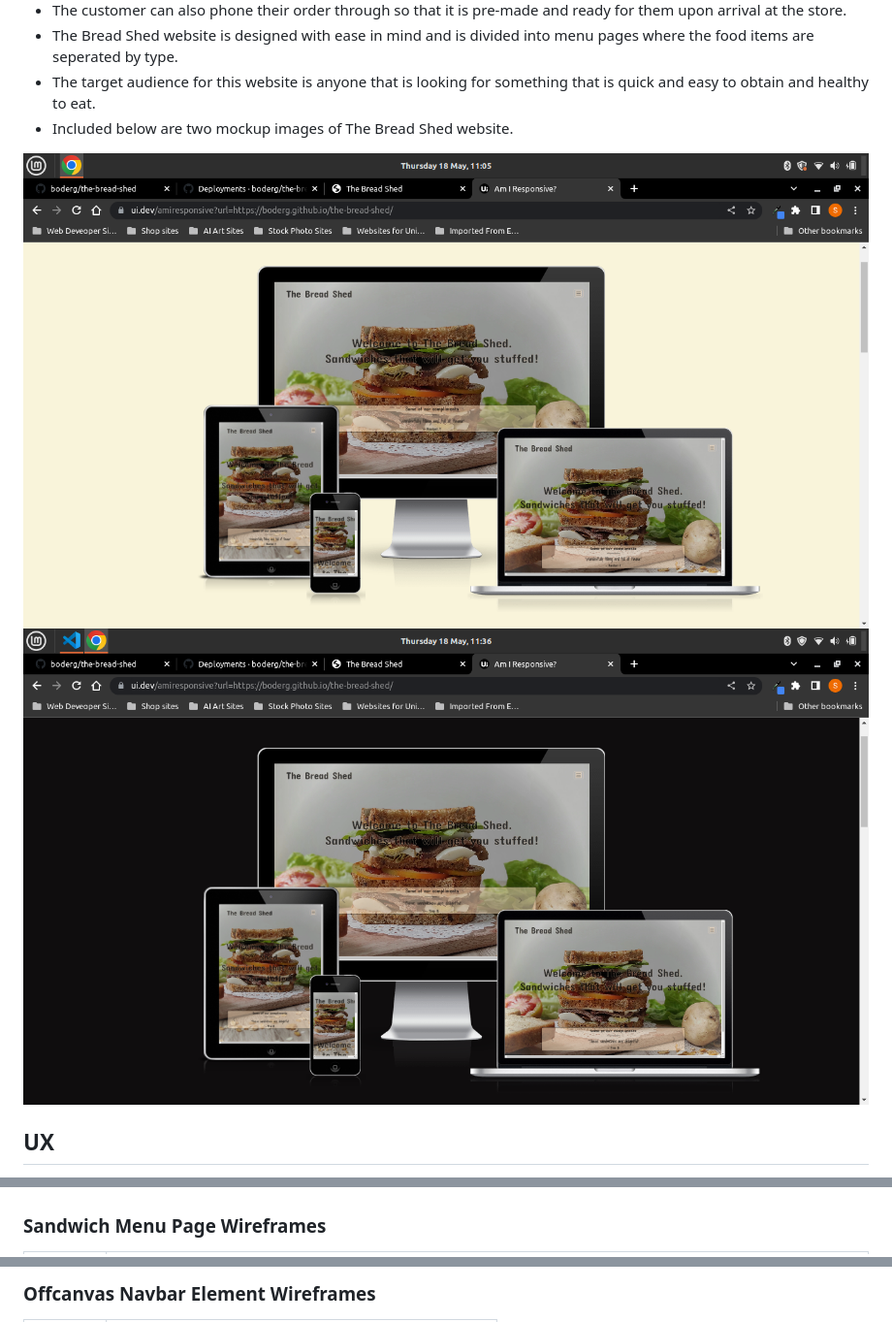
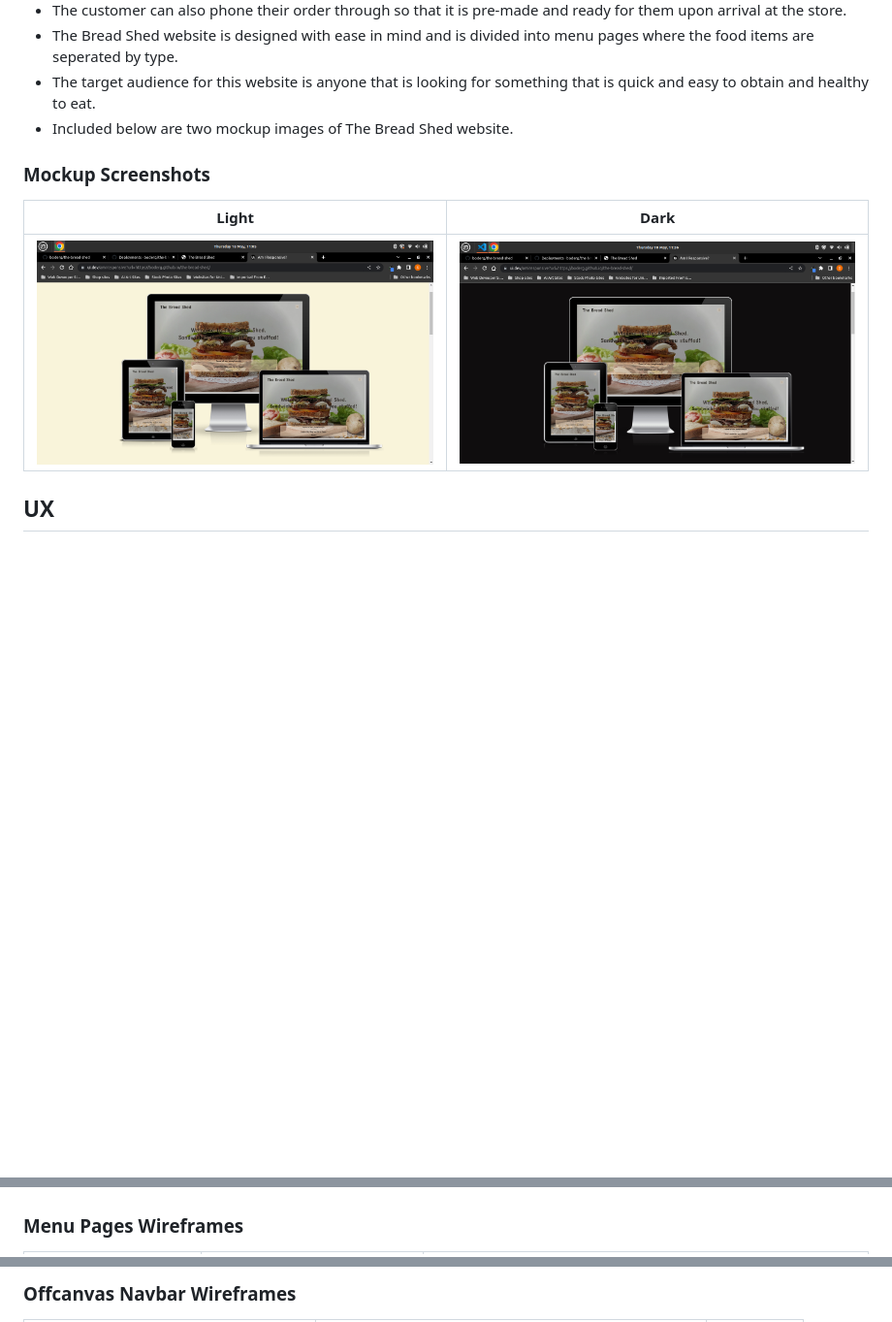
Before and after one commit to boderg/the-bread-shed, a Markdown page: README.md, 3 parts joined by grey strips. Shown: that part at 97% size. Drawn GitHub-style; blank space fills up the shorter version.

Commit message:
Adjust images and table layout of wireframes

```diff
--- a/README.md
+++ b/README.md
@@ -8,8 +8,11 @@
 - The target audience for this website is anyone that is looking for something that is quick and easy to obtain and healthy to eat.
 - Included below are two mockup images of The Bread Shed website.
 
-![screenshot](documentation/mockups/mockup-light-bg.png)
-![screenshot](documentation/mockups/mockup-dark-bg.png)
+### Mockup Screenshots
+
+| Light | Dark |
+| --- | --- |
+| ![screenshot](documentation/mockups/mockup-light-bg.png) | ![screenshot](documentation/mockups/mockup-dark-bg.png) |
 
 ## UX
 
@@ -75,5 +78,5 @@ I've used [Balsamiq](https://balsamiq.com/wireframes) to design my site wirefram
 | --- | --- | --- |
 | ![screenshot](documentation/wireframes/mobile-index.png) | ![screenshot](documentation/wireframes/tablet-index.png) | ![screenshot](documentation/wireframes/desktop-index.png) |
 
-### Sandwich Menu Page Wireframes
+### Menu Pages Wireframes
 
@@ -117,3 +98,3 @@ I've used [Balsamiq](https://balsamiq.com/wireframes) to design my site wirefram
 
-### Offcanvas Navbar Element Wireframes
+### Offcanvas Navbar Wireframes
 
```
Also changed, not shown: other parts of README.md (+18 -36 lines).
